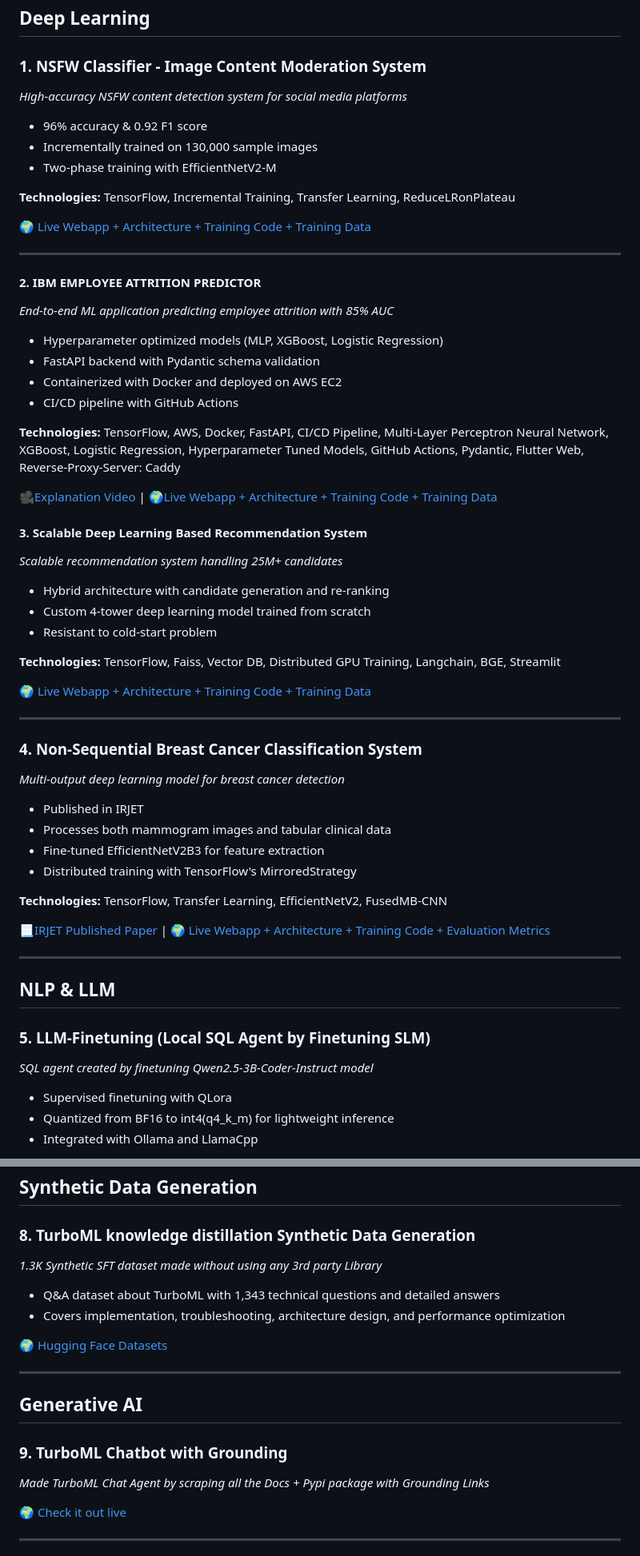
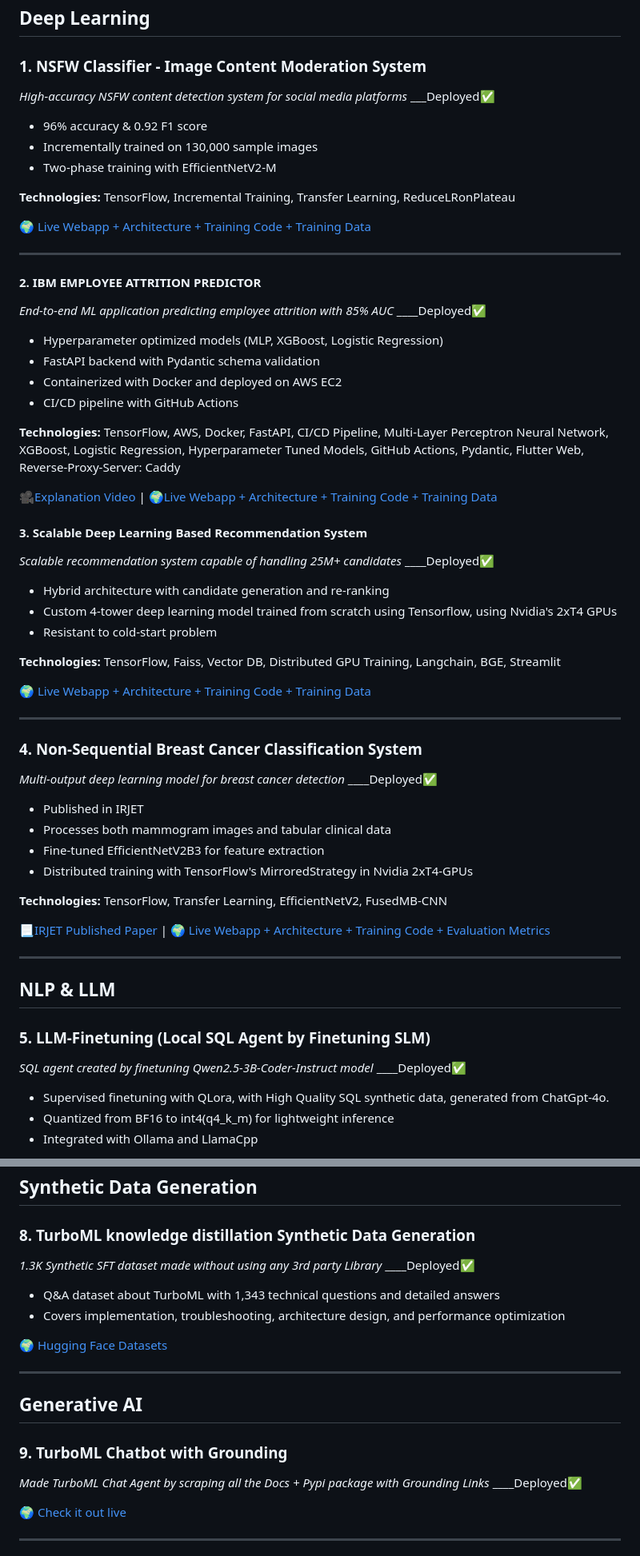
Before and after one commit to DebopamParam/DebopamParam, a Markdown page: README.md, 2 parts joined by grey strips. Shown: that part at 80% size. Rendered like a GitHub page.

```diff
--- a/README.md
+++ b/README.md
@@ -62,7 +62,7 @@ Personalized AI-driven workout app with smart equipment detection and progress t
 ## Deep Learning
 
 ### 1. NSFW Classifier - Image Content Moderation System
-*High-accuracy NSFW content detection system for social media platforms*
+*High-accuracy NSFW content detection system for social media platforms* ___Deployed✅
 
 - 96% accuracy & 0.92 F1 score
 - Incrementally trained on 130,000 sample images
@@ -75,7 +75,7 @@ Personalized AI-driven workout app with smart equipment detection and progress t
 ---
 
 #### 2. IBM EMPLOYEE ATTRITION PREDICTOR
-*End-to-end ML application predicting employee attrition with 85% AUC*
+*End-to-end ML application predicting employee attrition with 85% AUC* ____Deployed✅
 
 - Hyperparameter optimized models (MLP, XGBoost, Logistic Regression)
 - FastAPI backend with Pydantic schema validation
@@ -87,10 +87,10 @@ Personalized AI-driven workout app with smart equipment detection and progress t
 [🎥Explanation Video](https://www.linkedin.com/posts/debopam-chowdhury-param-600619229_machinelearning-deeplearning-aws-activity-7244476917884608512-DfbD?utm_source=share&utm_medium=member_desktop) | [🌍Live Webapp + Architecture + Training Code + Training Data](https://www.debopamchowdhury.works/)
 
 #### 3. Scalable Deep Learning Based Recommendation System
-*Scalable recommendation system handling 25M+ candidates*
+*Scalable recommendation system capable of handling 25M+ candidates* ____Deployed✅
 
 - Hybrid architecture with candidate generation and re-ranking
-- Custom 4-tower deep learning model trained from scratch
+- Custom 4-tower deep learning model trained from scratch using Tensorflow, using Nvidia's 2xT4 GPUs
 - Resistant to cold-start problem
 
 **Technologies:** TensorFlow, Faiss, Vector DB, Distributed GPU Training, Langchain, BGE, Streamlit
@@ -100,12 +100,12 @@ Personalized AI-driven workout app with smart equipment detection and progress t
 ---
 
 ### 4. Non-Sequential Breast Cancer Classification System
-*Multi-output deep learning model for breast cancer detection*
+*Multi-output deep learning model for breast cancer detection* ____Deployed✅
 
 - Published in IRJET
 - Processes both mammogram images and tabular clinical data
 - Fine-tuned EfficientNetV2B3 for feature extraction
-- Distributed training with TensorFlow's MirroredStrategy
+- Distributed training with TensorFlow's MirroredStrategy in Nvidia 2xT4-GPUs
 
 **Technologies:** TensorFlow, Transfer Learning, EfficientNetV2, FusedMB-CNN
 
@@ -116,9 +116,9 @@ Personalized AI-driven workout app with smart equipment detection and progress t
 ## NLP & LLM
 
 ### 5. LLM-Finetuning (Local SQL Agent by Finetuning SLM)
-*SQL agent created by finetuning Qwen2.5-3B-Coder-Instruct model*
+*SQL agent created by finetuning Qwen2.5-3B-Coder-Instruct model* ____Deployed✅
 
-- Supervised finetuning with QLora
+- Supervised finetuning with QLora, with High Quality SQL synthetic data, generated from ChatGpt-4o.
 - Quantized from BF16 to int4(q4_k_m) for lightweight inference
 - Integrated with Ollama and LlamaCpp
 
@@ -149,7 +149,7 @@ Building a small LLama-style foundational model from scratch using PyTorch, Flas
 ## Synthetic Data Generation
 
 ### 8. TurboML knowledge distillation Synthetic Data Generation
-*1.3K Synthetic SFT dataset made without using any 3rd party Library*
+*1.3K Synthetic SFT dataset made without using any 3rd party Library* ____Deployed✅
 
 - Q&A dataset about TurboML with 1,343 technical questions and detailed answers
 - Covers implementation, troubleshooting, architecture design, and performance optimization
@@ -161,7 +161,7 @@ Building a small LLama-style foundational model from scratch using PyTorch, Flas
 ## Generative AI
 
 ### 9. TurboML Chatbot with Grounding
-*Made TurboML Chat Agent by scraping all the Docs + Pypi package with Grounding Links*
+*Made TurboML Chat Agent by scraping all the Docs + Pypi package with Grounding Links* ____Deployed✅
 
 [🌍 Check it out live](https://turboml-chat.streamlit.app/)
 
```
Also changed, not shown: other parts of README.md (+1 -1 lines).
